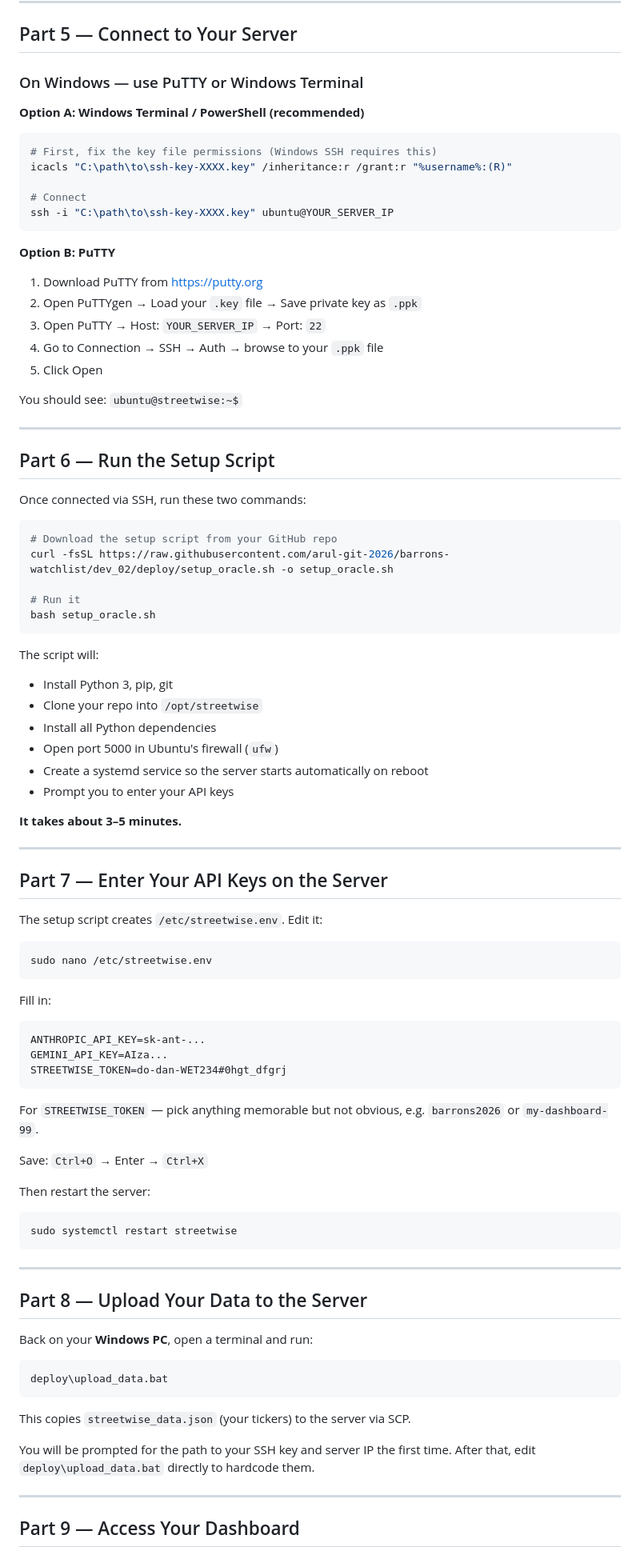
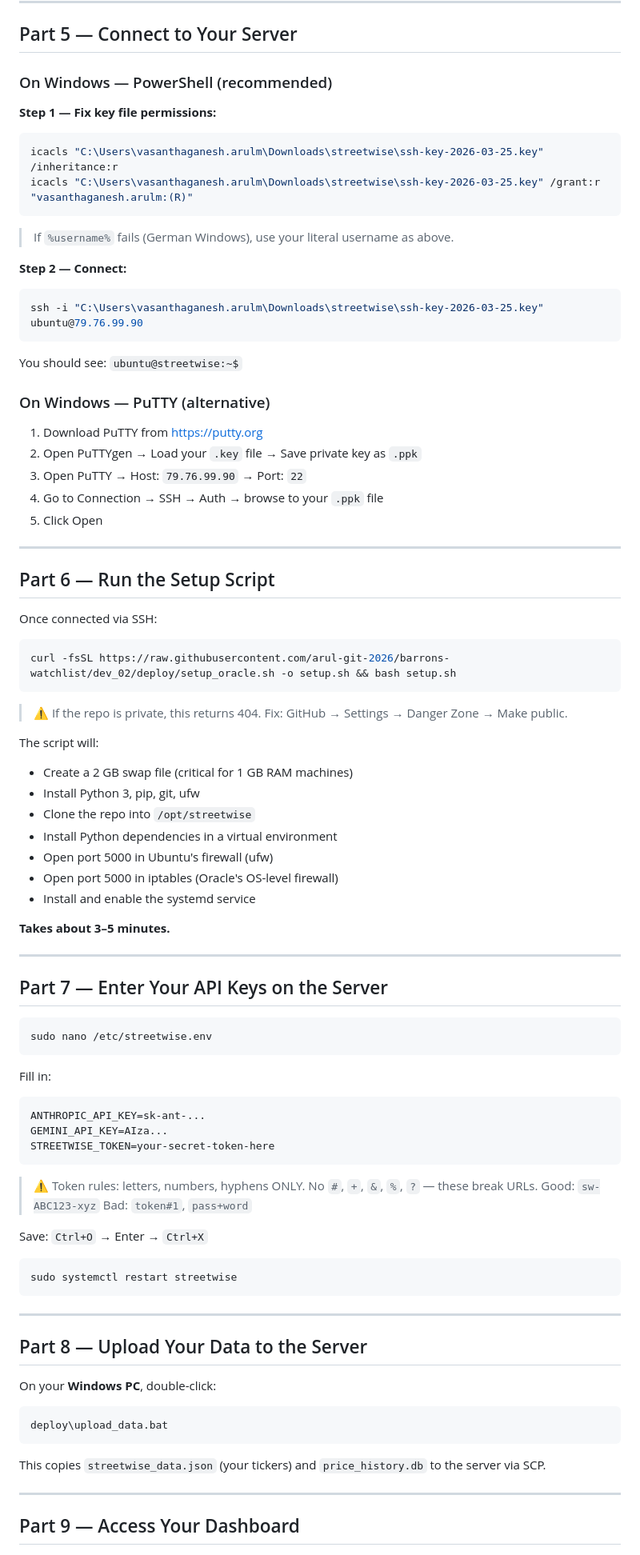
Before and after one commit to arul-git-2026/barrons-watchlist, a Markdown page: ORACLE_SETUP.md, the part around one of its changes. Shown at 80% size. Rendered like a GitHub page.

````diff
--- a/ORACLE_SETUP.md
+++ b/ORACLE_SETUP.md
@@ -104,57 +108,56 @@ Oracle blocks all ports except 22 (SSH) by default. You need to open port 5000.
 
 ## Part 5 — Connect to Your Server
 
-### On Windows — use PuTTY or Windows Terminal
+### On Windows — PowerShell (recommended)
 
-**Option A: Windows Terminal / PowerShell (recommended)**
+**Step 1 — Fix key file permissions:**
+```powershell
+icacls "C:\Users\vasanthaganesh.arulm\Downloads\streetwise\ssh-key-2026-03-25.key" /inheritance:r
+icacls "C:\Users\vasanthaganesh.arulm\Downloads\streetwise\ssh-key-2026-03-25.key" /grant:r "vasanthaganesh.arulm:(R)"
+```
+> If `%username%` fails (German Windows), use your literal username as above.
 
+**Step 2 — Connect:**
 ```powershell
-# First, fix the key file permissions (Windows SSH requires this)
-icacls "C:\path\to\ssh-key-XXXX.key" /inheritance:r /grant:r "%username%:(R)"
-
-# Connect
-ssh -i "C:\path\to\ssh-key-XXXX.key" ubuntu@YOUR_SERVER_IP
+ssh -i "C:\Users\vasanthaganesh.arulm\Downloads\streetwise\ssh-key-2026-03-25.key" ubuntu@79.76.99.90
 ```
 
-**Option B: PuTTY**
+You should see: `ubuntu@streetwise:~$`
+
+### On Windows — PuTTY (alternative)
 
 1. Download PuTTY from https://putty.org
 2. Open PuTTYgen → Load your `.key` file → Save private key as `.ppk`
-3. Open PuTTY → Host: `YOUR_SERVER_IP` → Port: `22`
+3. Open PuTTY → Host: `79.76.99.90` → Port: `22`
 4. Go to Connection → SSH → Auth → browse to your `.ppk` file
 5. Click Open
-
-You should see: `ubuntu@streetwise:~$`
 
 ---
 
 ## Part 6 — Run the Setup Script
 
-Once connected via SSH, run these two commands:
+Once connected via SSH:
 
 ```bash
-# Download the setup script from your GitHub repo
-curl -fsSL https://raw.githubusercontent.com/arul-git-2026/barrons-watchlist/dev_02/deploy/setup_oracle.sh -o setup_oracle.sh
-
-# Run it
-bash setup_oracle.sh
+curl -fsSL https://raw.githubusercontent.com/arul-git-2026/barrons-watchlist/dev_02/deploy/setup_oracle.sh -o setup.sh && bash setup.sh
 ```
 
+> ⚠️ If the repo is private, this returns 404. Fix: GitHub → Settings → Danger Zone → Make public.
+
 The script will:
-- Install Python 3, pip, git
-- Clone your repo into `/opt/streetwise`
-- Install all Python dependencies
-- Open port 5000 in Ubuntu's firewall (`ufw`)
-- Create a systemd service so the server starts automatically on reboot
-- Prompt you to enter your API keys
+- Create a 2 GB swap file (critical for 1 GB RAM machines)
+- Install Python 3, pip, git, ufw
+- Clone the repo into `/opt/streetwise`
+- Install Python dependencies in a virtual environment
+- Open port 5000 in Ubuntu's firewall (ufw)
+- Open port 5000 in iptables (Oracle's OS-level firewall)
+- Install and enable the systemd service
 
-**It takes about 3–5 minutes.**
+**Takes about 3–5 minutes.**
 
 ---
 
 ## Part 7 — Enter Your API Keys on the Server
-
-The setup script creates `/etc/streetwise.env`. Edit it:
 
 ```bash
 sudo nano /etc/streetwise.env
@@ -164,14 +167,14 @@ Fill in:
 ```
 ANTHROPIC_API_KEY=sk-ant-...
 GEMINI_API_KEY=AIza...
-STREETWISE_TOKEN=do-dan-WET234#0hgt_dfgrj
+STREETWISE_TOKEN=your-secret-token-here
 ```
 
-For `STREETWISE_TOKEN` — pick anything memorable but not obvious, e.g. `barrons2026` or `my-dashboard-99`.
+> ⚠️ Token rules: letters, numbers, hyphens ONLY. No `#`, `+`, `&`, `%`, `?` — these break URLs.
+> Good: `sw-ABC123-xyz`   Bad: `token#1`, `pass+word`
 
 Save: `Ctrl+O` → Enter → `Ctrl+X`
 
-Then restart the server:
 ```bash
 sudo systemctl restart streetwise
 ```
@@ -180,15 +183,13 @@ sudo systemctl restart streetwise
 
 ## Part 8 — Upload Your Data to the Server
 
-Back on your **Windows PC**, open a terminal and run:
+On your **Windows PC**, double-click:
 
-```cmd
+```
 deploy\upload_data.bat
 ```
 
-This copies `streetwise_data.json` (your tickers) to the server via SCP.
-
-You will be prompted for the path to your SSH key and server IP the first time. After that, edit `deploy\upload_data.bat` directly to hardcode them.
+This copies `streetwise_data.json` (your tickers) and `price_history.db` to the server via SCP.
 
 ---
 
````
Also changed, not shown: other parts of ORACLE_SETUP.md (+151 -60 lines).
